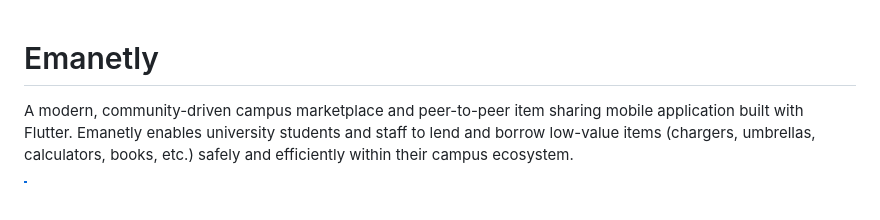
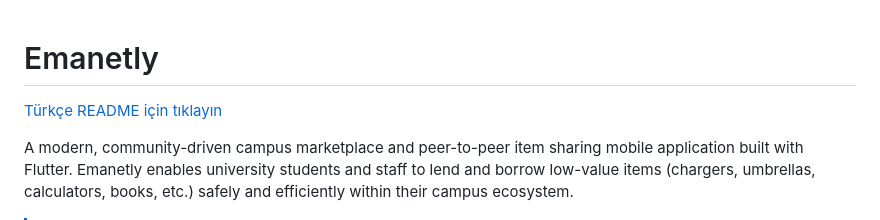
Before and after one commit to ahmeteminoz/Emanetly, a Markdown page: README.md, the part around the change. GitHub-like rendering; blank space fills up the shorter version.

Commit message:
Add Turkish translation README_TR.md and cross-link from English README.md

```diff
--- a/README.md
+++ b/README.md
@@ -1,4 +1,6 @@
 # Emanetly
+
+[Türkçe README için tıklayın](README_TR.md)
 
 A modern, community-driven campus marketplace and peer-to-peer item sharing mobile application built with Flutter. Emanetly enables university students and staff to lend and borrow low-value items (chargers, umbrellas, calculators, books, etc.) safely and efficiently within their campus ecosystem.
 
```
Also changed, not shown: README_TR.md (added, +151 -0 lines).
